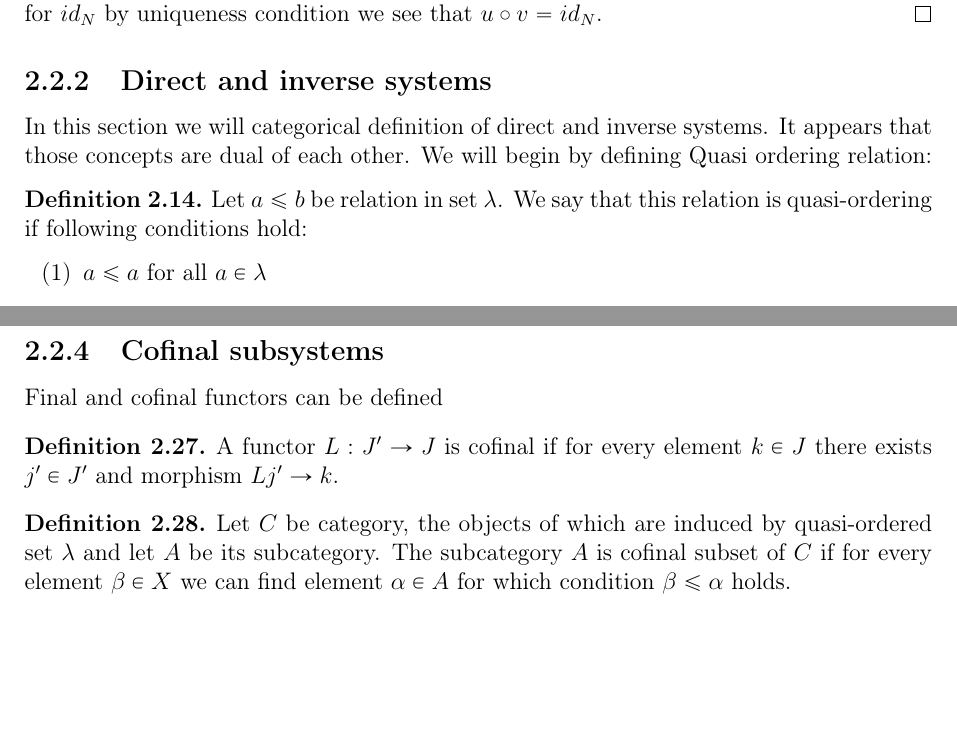
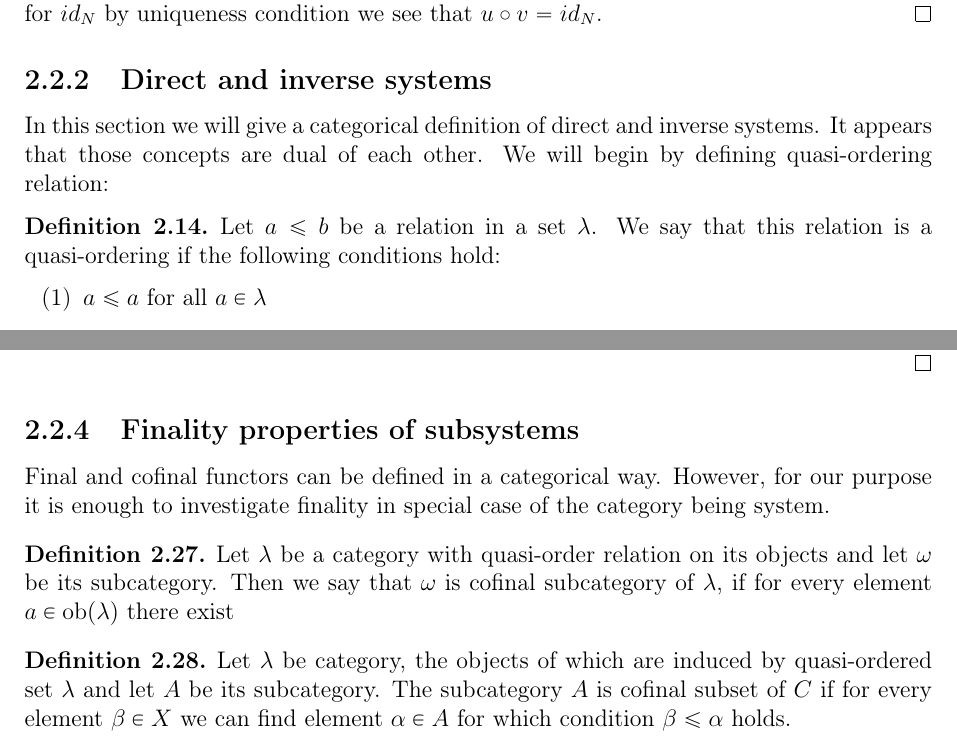
Before and after one commit to elkyur/Gradu, a LaTeX thesis (Gradu/Gradu.tex): two parts of pages 8 and 13 of 21, joined at a grey line, cut so that both start at the same text, the shorter picture padded with empty space. Compiled offline with pdfLaTeX; the source files are stored in an older character set and shown here as Unicode.

Commit message:
Päivitys ennen taukoa 26.05.2016

```diff
--- a/Gradu/Gradu.tex
+++ b/Gradu/Gradu.tex
@@ -313,10 +313,10 @@ Let $N$ and $D$ be colimits of category $C$. Then there exists isomorphism betwe
 Because $N$ and $D$ are both colimits there exist morphisms $u: N \rightarrow D$ and $v: D \rightarrow N $. Because of the symmetry it is enough $u \circ v = id_N$. This follows from equations: $u \circ v \circ \omega_X = u \circ \phi_X = \omega_X$ and $u \circ v \circ \omega_Y = u \circ \phi_Y = \omega_Y$. Because the diagram commutes for $id_N$ by uniqueness condition we see that $u \circ v = id_N$.
 \end{proof}
 \subsection{Direct and inverse systems}
-In this section we will categorical definition of direct and inverse systems. It appears that those concepts are dual of each other. We will begin by defining Quasi ordering relation:
+In this section we will give a categorical definition of direct and inverse systems. It appears that those concepts are dual of each other. We will begin by defining quasi-ordering relation:
 
 \begin{maar}
-Let $a \leq b$ be relation in set $\lambda$. We say that this relation is quasi-ordering if following conditions hold:
+Let $a \leq b$ be a relation in a set $\lambda$. We say that this relation is a quasi-ordering if the following conditions hold:
 \begin{enumerate}[label=(\arabic*),ref=(\arabic*)]
 
 
@@ -617,15 +617,17 @@ is well defined function between limit groups.
 We have to show that the image is in the subgroup $$L = \{x \in \prod_{i \in \lambda'} I'(i) \mid x_a = I^b_ax_b \text{ for all } a \leq b \}.$$ Let $b$ be some index, then: $I'^{b}_{a}x'_b = I'^{b}_{a}f_b(x_{\phi(b)}) = f_bI'^{\phi(b)}_{\phi(a)}(x_{\phi(b)}) = f_ax_{\phi(a)} = x'_a$ . In this equation we used property which says that the morphisms define natural transformation.
 \end{proof}
 
-\subsection{Cofinal subsystems}
-Final and cofinal functors can be defined
+\subsection{Finality properties of subsystems}
+Final and cofinal functors can be defined in a categorical way. However, for our purpose it is enough to investigate finality in special case of the category being system.
 
+
+%% continue here:
 \begin{maar}
-A functor $L:J' \rightarrow J $ is cofinal if for every element $k \in J$ there exists $j' \in J'$ and morphism $Lj' \rightarrow k$.
+Let $\lambda$ be a category with quasi-order relation on its objects and let $\omega$ be its subcategory. Then we say that $\omega$ is cofinal subcategory of $\lambda$, if for every element $a \in \ob(\lambda)$ there exist
 \end{maar}
 
 \begin{maar}
-Let $C$ be category, the objects of which are induced by quasi-ordered set $\lambda$ and let $A$ be its subcategory. The subcategory $A$ is cofinal subset of $C$ if for every element $\beta \in X$ we can find element $\alpha \in A$ for which condition $\beta \leq \alpha$ holds.
+Let $\lambda$ be category, the objects of which are induced by quasi-ordered set $\lambda$ and let $A$ be its subcategory. The subcategory $A$ is cofinal subset of $C$ if for every element $\beta \in X$ we can find element $\alpha \in A$ for which condition $\beta \leq \alpha$ holds.
 \end{maar}
 Now for inverse and direct systems we have following theorem:
 \begin{lause}
```
Also changed, not shown: leikatut.txt (added, +5 -0 lines), Gradu/Gradu.pdf, Gradu/Gradu.tex (2 more changed lines), 4 other files.
